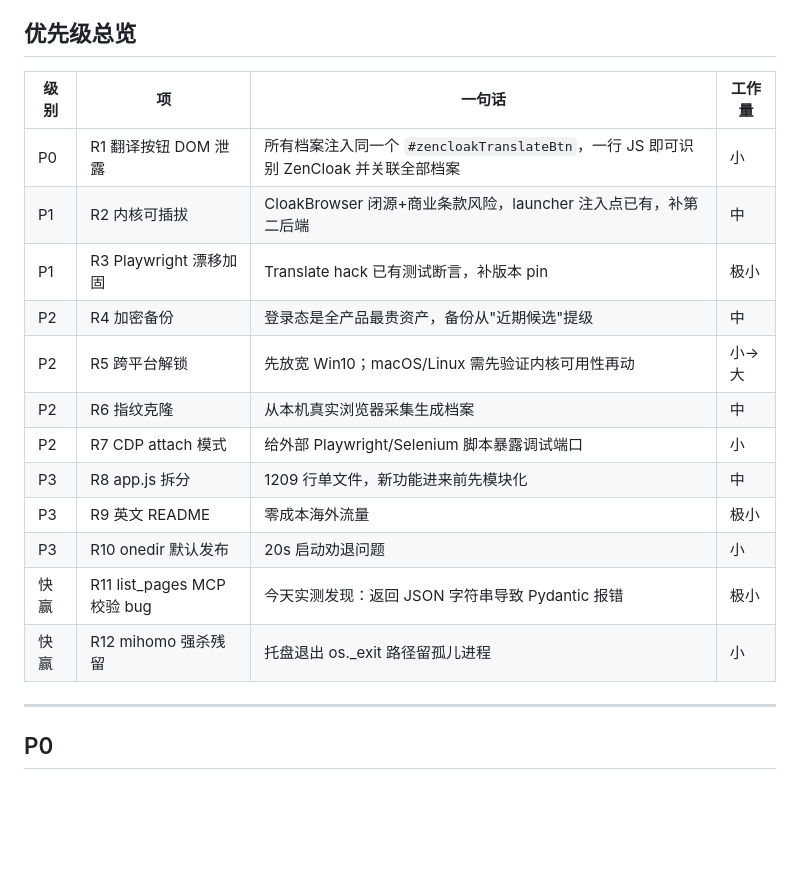
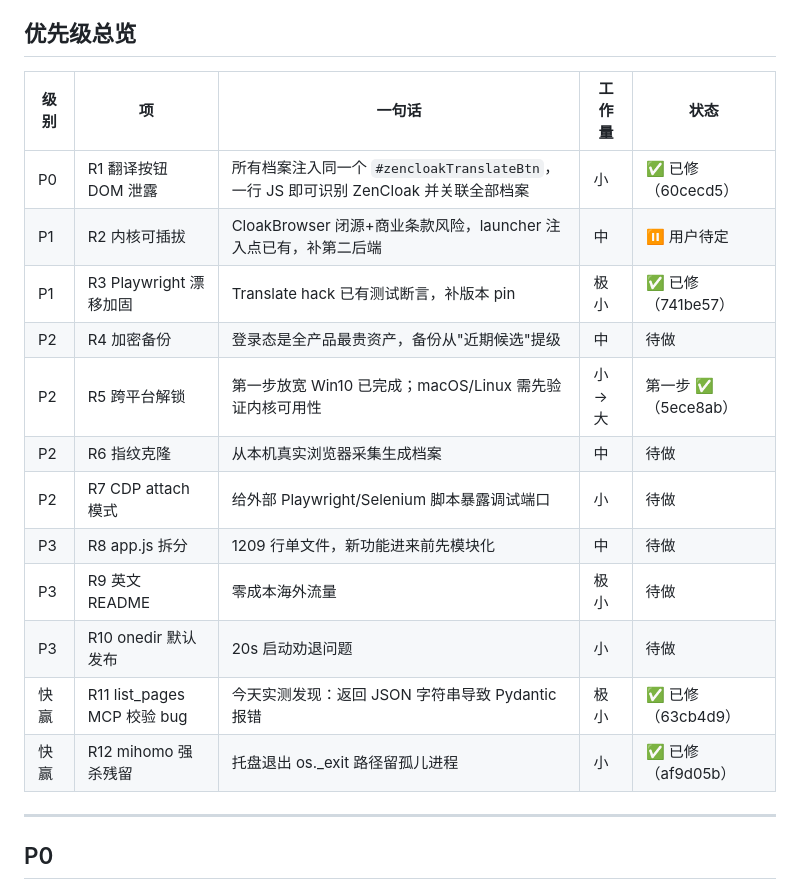
Before and after one commit to jiabirc6/ZenCloak, a Markdown page: docs/REMEDIATION.md, the part around the change. GitHub-like rendering; blank space fills up the shorter version.

Commit message:
docs: mark R1/R3/R5-step1/R11/R12 done in remediation tracker

```diff
--- a/docs/REMEDIATION.md
+++ b/docs/REMEDIATION.md
@@ -5,20 +5,20 @@
 
 ## 优先级总览
 
-| 级别 | 项 | 一句话 | 工作量 |
-|---|---|---|---|
-| P0 | R1 翻译按钮 DOM 泄露 | 所有档案注入同一个 `#zencloakTranslateBtn`，一行 JS 即可识别 ZenCloak 并关联全部档案 | 小 |
-| P1 | R2 内核可插拔 | CloakBrowser 闭源+商业条款风险，launcher 注入点已有，补第二后端 | 中 |
-| P1 | R3 Playwright 漂移加固 | Translate hack 已有测试断言，补版本 pin | 极小 |
-| P2 | R4 加密备份 | 登录态是全产品最贵资产，备份从"近期候选"提级 | 中 |
-| P2 | R5 跨平台解锁 | 先放宽 Win10；macOS/Linux 需先验证内核可用性再动 | 小→大 |
-| P2 | R6 指纹克隆 | 从本机真实浏览器采集生成档案 | 中 |
-| P2 | R7 CDP attach 模式 | 给外部 Playwright/Selenium 脚本暴露调试端口 | 小 |
-| P3 | R8 app.js 拆分 | 1209 行单文件，新功能进来前先模块化 | 中 |
-| P3 | R9 英文 README | 零成本海外流量 | 极小 |
-| P3 | R10 onedir 默认发布 | 20s 启动劝退问题 | 小 |
-| 快赢 | R11 list_pages MCP 校验 bug | 今天实测发现：返回 JSON 字符串导致 Pydantic 报错 | 极小 |
-| 快赢 | R12 mihomo 强杀残留 | 托盘退出 os._exit 路径留孤儿进程 | 小 |
+| 级别 | 项 | 一句话 | 工作量 | 状态 |
+|---|---|---|---|---|
+| P0 | R1 翻译按钮 DOM 泄露 | 所有档案注入同一个 `#zencloakTranslateBtn`，一行 JS 即可识别 ZenCloak 并关联全部档案 | 小 | ✅ 已修（60cecd5） |
+| P1 | R2 内核可插拔 | CloakBrowser 闭源+商业条款风险，launcher 注入点已有，补第二后端 | 中 | ⏸ 用户待定 |
+| P1 | R3 Playwright 漂移加固 | Translate hack 已有测试断言，补版本 pin | 极小 | ✅ 已修（741be57） |
+| P2 | R4 加密备份 | 登录态是全产品最贵资产，备份从"近期候选"提级 | 中 | 待做 |
+| P2 | R5 跨平台解锁 | 第一步放宽 Win10 已完成；macOS/Linux 需先验证内核可用性 | 小→大 | 第一步 ✅（5ece8ab） |
+| P2 | R6 指纹克隆 | 从本机真实浏览器采集生成档案 | 中 | 待做 |
+| P2 | R7 CDP attach 模式 | 给外部 Playwright/Selenium 脚本暴露调试端口 | 小 | 待做 |
+| P3 | R8 app.js 拆分 | 1209 行单文件，新功能进来前先模块化 | 中 | 待做 |
+| P3 | R9 英文 README | 零成本海外流量 | 极小 | 待做 |
+| P3 | R10 onedir 默认发布 | 20s 启动劝退问题 | 小 | 待做 |
+| 快赢 | R11 list_pages MCP 校验 bug | 今天实测发现：返回 JSON 字符串导致 Pydantic 报错 | 极小 | ✅ 已修（63cb4d9） |
+| 快赢 | R12 mihomo 强杀残留 | 托盘退出 os._exit 路径留孤儿进程 | 小 | ✅ 已修（af9d05b） |
 
 ---
 
```
